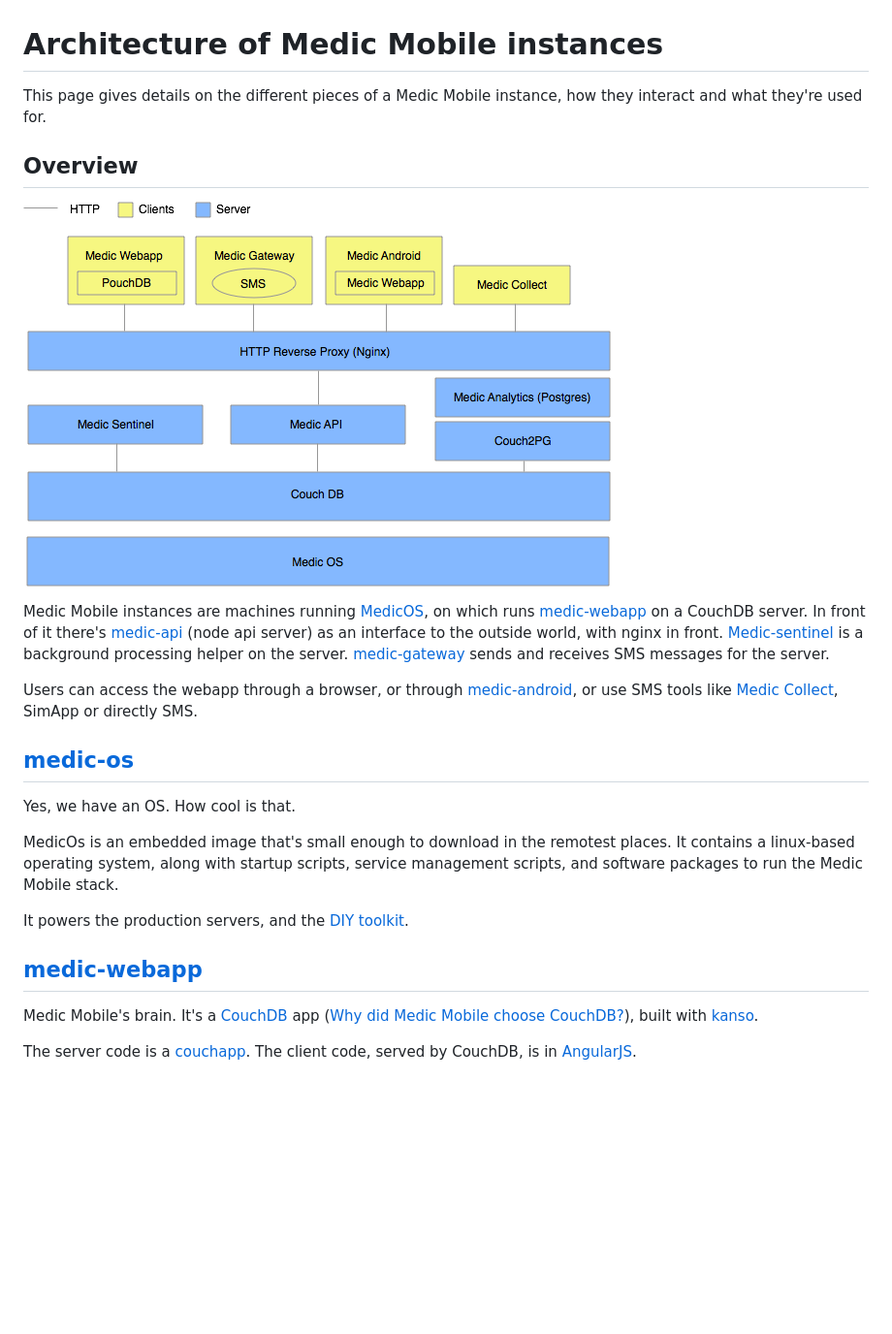
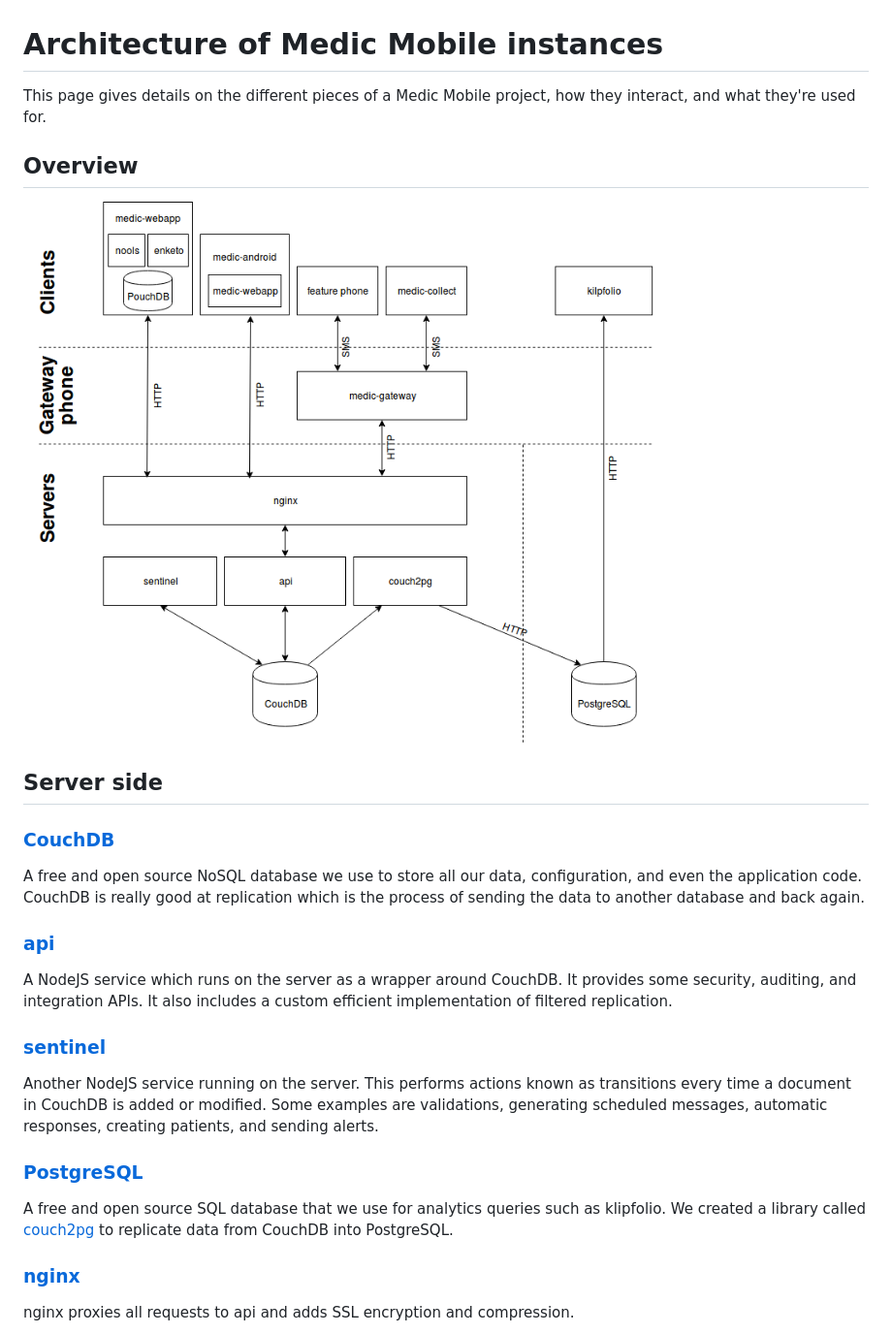
Before and after one commit to medic/medic-docs, a Markdown page: development/architecture.md, the part around the change printed below. Shown: that part at 97% size. GitHub-like rendering; pictures changed too: development/img/architecture.png; blank space fills up the shorter version.

Commit message:
Update architecture doc
Make it more up to date and easier for non-developers to read.

```diff
--- a/development/architecture.md
+++ b/development/architecture.md
@@ -1,6 +1,6 @@
 # Architecture of Medic Mobile instances
 
-This page gives details on the different pieces of a Medic Mobile instance, how they interact and what they're used for.
+This page gives details on the different pieces of a Medic Mobile project, how they interact, and what they're used for.
 
 ## Overview
 
@@ -8,21 +8,23 @@ This page gives details on the different pieces of a Medic Mobile instance, how
 
-Medic Mobile instances are machines running [MedicOS](#medic-os), on which runs [medic-webapp](#medic-webapp) on a CouchDB server. In front of it there's [medic-api](#medic-api) (node api server) as an interface to the outside world, with nginx in front. [Medic-sentinel](#medic-sentinel) is a background processing helper on the server. [medic-gateway](#medic-gateway) sends and receives SMS messages for the server.
+## Server side
 
-Users can access the webapp through a browser, or through [medic-android](#medic-android), or use SMS tools like [Medic Collect](#other-tools), SimApp or directly SMS.
+### [CouchDB](http://couchdb.apache.org)
 
+A free and open source NoSQL database we use to store all our data, configuration, and even the application code. CouchDB is really good at replication which is the process of sending the data to another database and back again.
 
-## [medic-os](https://github.com/medic/medic-os/)
+### [api](https://github.com/medic/medic-webapp/tree/master/api)
 
-Yes, we have an OS. How cool is that.
+A NodeJS service which runs on the server as a wrapper around CouchDB. It provides some security, auditing, and integration APIs. It also includes a custom efficient implementation of filtered replication.
 
-MedicOs is an embedded image that's small enough to download in the remotest places. It contains a linux-based operating system, along with startup scripts, service management scripts, and software packages to run the Medic Mobile stack.
+### [sentinel](https://github.com/medic/medic-webapp/tree/master/sentinel)
 
-It powers the production servers, and the [DIY toolkit](http://medicmobile.org/diy).
+Another NodeJS service running on the server. This performs actions known as transitions every time a document in CouchDB is added or modified. Some examples are validations, generating scheduled messages, automatic responses, creating patients, and sending alerts.
 
+### [PostgreSQL](https://www.postgresql.org)
 
-## [medic-webapp](https://github.com/medic/medic-webapp/)
+A free and open source SQL database that we use for analytics queries such as klipfolio. We created a library called [couch2pg](https://github.com/medic/couch2pg) to replicate data from CouchDB into PostgreSQL.
 
-Medic Mobile's brain. It's a [CouchDB](http://couchdb.apache.org/) app ([Why did Medic Mobile choose CouchDB?](http://medicmobile.org/blog/why-did-medic-mobile-choose-couchdb)), built with [kanso](https://github.com/kanso/kanso).
+### [nginx](http://nginx.org)
 
-The server code is a [couchapp](http://couchapp.readthedocs.io/en/latest/intro/what-is-couchapp.html). The client code, served by CouchDB, is in [AngularJS](https://angularjs.org/).
+nginx proxies all requests to api and adds SSL encryption and compression.
 
```
Also changed, not shown: other parts of development/architecture.md (+21 -34 lines), 2 other files.
